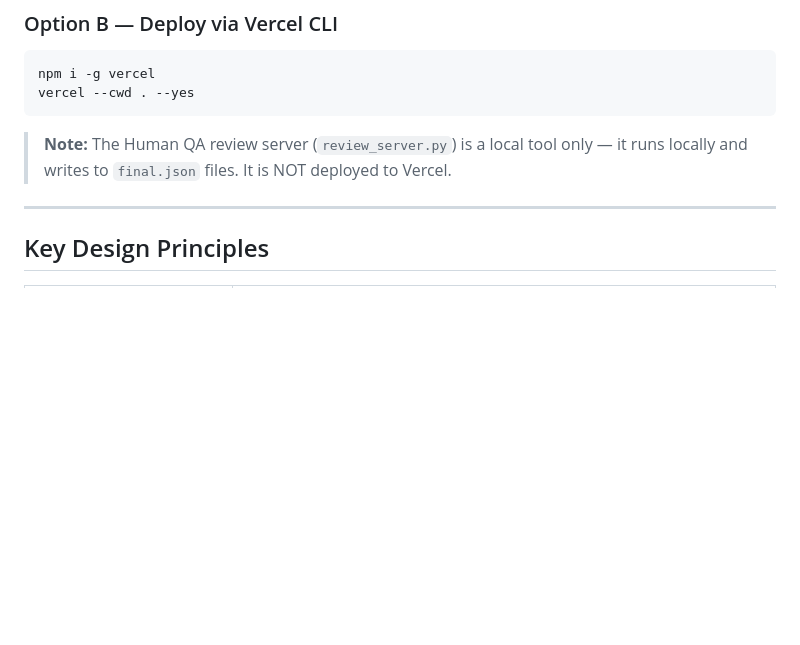
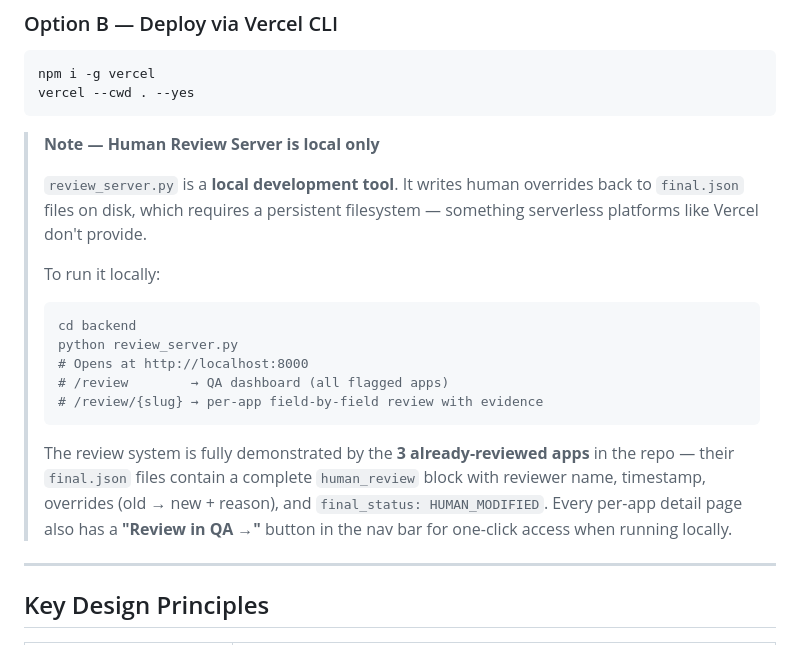
Before and after one commit to botARPIT/composio_assignment, a Markdown page: README.md, the part around the change. GitHub-like rendering; blank space fills up the shorter version.

Commit message:
docs: clarify review_server.py is local-only with setup instructions and audit trail note

````diff
--- a/README.md
+++ b/README.md
@@ -366,7 +366,21 @@ npm i -g vercel
 vercel --cwd . --yes
 ```
 
-> **Note:** The Human QA review server (`review_server.py`) is a local tool only — it runs locally and writes to `final.json` files. It is NOT deployed to Vercel.
+> **Note — Human Review Server is local only**
+>
+> `review_server.py` is a **local development tool**. It writes human overrides back to `final.json` files on disk, which requires a persistent filesystem — something serverless platforms like Vercel don't provide.
+>
+> To run it locally:
+> ```bash
+> cd backend
+> python review_server.py
+> # Opens at http://localhost:8000
+> # /review        → QA dashboard (all flagged apps)
+> # /review/{slug} → per-app field-by-field review with evidence
+> ```
+>
+> The review system is fully demonstrated by the **3 already-reviewed apps** in the repo — their `final.json` files contain a complete `human_review` block with reviewer name, timestamp, overrides (old → new + reason), and `final_status: HUMAN_MODIFIED`. Every per-app detail page also has a **"Review in QA →"** button in the nav bar for one-click access when running locally.
+
 
 ---
 
````
